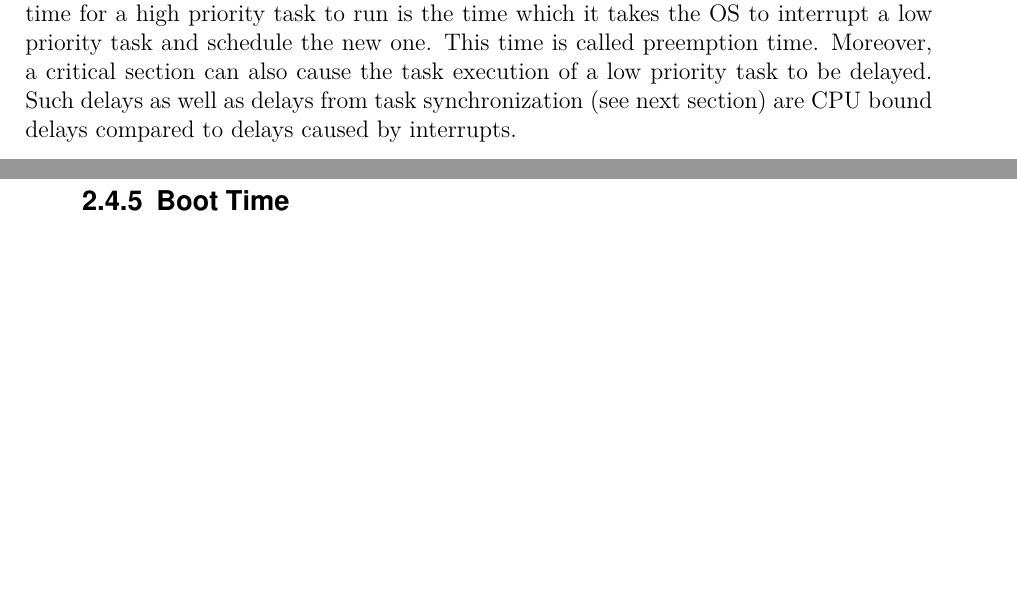
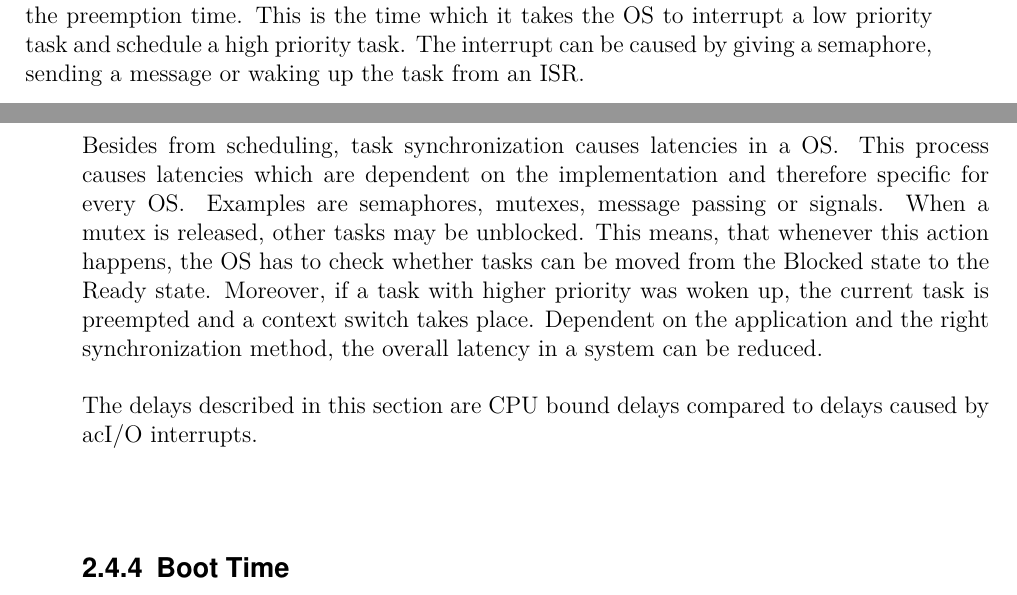
Before and after one commit to np88/RTOS_Compare_Root, a LaTeX thesis (template-da-0.7/Nadja_Peters_Master_Thesis.tex, which reads template-da-0.7/content_MA/Chapter1.tex): two parts of pages 26 and 27 of 36, joined at a grey line, cut so that both start at the same text, the shorter picture padded with empty space. Compiled offline with pdfLaTeX.

Commit message:
task synchronization fast fertig

```diff
--- a/template-da-0.7/content_MA/Chapter1.tex
+++ b/template-da-0.7/content_MA/Chapter1.tex
@@ -210,5 +210 @@ Excessive use of page locking eventually has a negative impact on the overall sy
 The second source of delays lies in tasks which are currently executing.
-The minimum time for a high priority task to run is the time which it takes the \ac{OS} to interrupt a low priority task and schedule the new one.
-This time is called preemption time.
-Moreover, a critical section can also cause the task execution of a low priority task to be delayed.
-Such delays as well as delays from task synchronization (see next section) are \ac{CPU} bound delays compared to delays caused by interrupts.
@@ -219,3 +213,17 @@ Such delays as well as delays from task synchronization (see next section) are \
+This is not avoidable and happens either when the timer tick occurs (refer to \ref{ss_timer_tickt}) or when a task blocks, finishes or voluntarily releases the \ac{CPU}.
+Another latency related to scheduling is the preemption time.
+This is the time which it takes the \ac{OS} to interrupt a low priority task and schedule a high priority task.
+The interrupt can be caused by giving a semaphore, sending a message or waking up the task from an \ac{ISR}.
+\par
+Besides from scheduling, task synchronization causes latencies in a \ac{OS}.
+This process causes latencies which are dependent on the implementation and therefore specific for every \ac{OS}.
+Examples are semaphores, mutexes, message passing or signals.
+When a mutex is released, other tasks may be unblocked.
+This means, that whenever this action happens, the \ac{OS} has to check whether tasks can be moved from the Blocked state to the Ready state.
+Moreover, if a task with higher priority was woken up, the current task is preempted and a context switch takes place.
+Dependent on the application and the right synchronization method, the overall latency in a system can be reduced.
+\par
+The delays described in this section are \ac{CPU} bound delays compared to delays caused by ac{I/O} interrupts.
 
 \subsection{Boot Time}
 The boot time can be a relevant factor if the system need to start up very fast.
```
Also changed, not shown: template-da-0.7/content_MA/Chapter1.tex (12 more changed lines).
